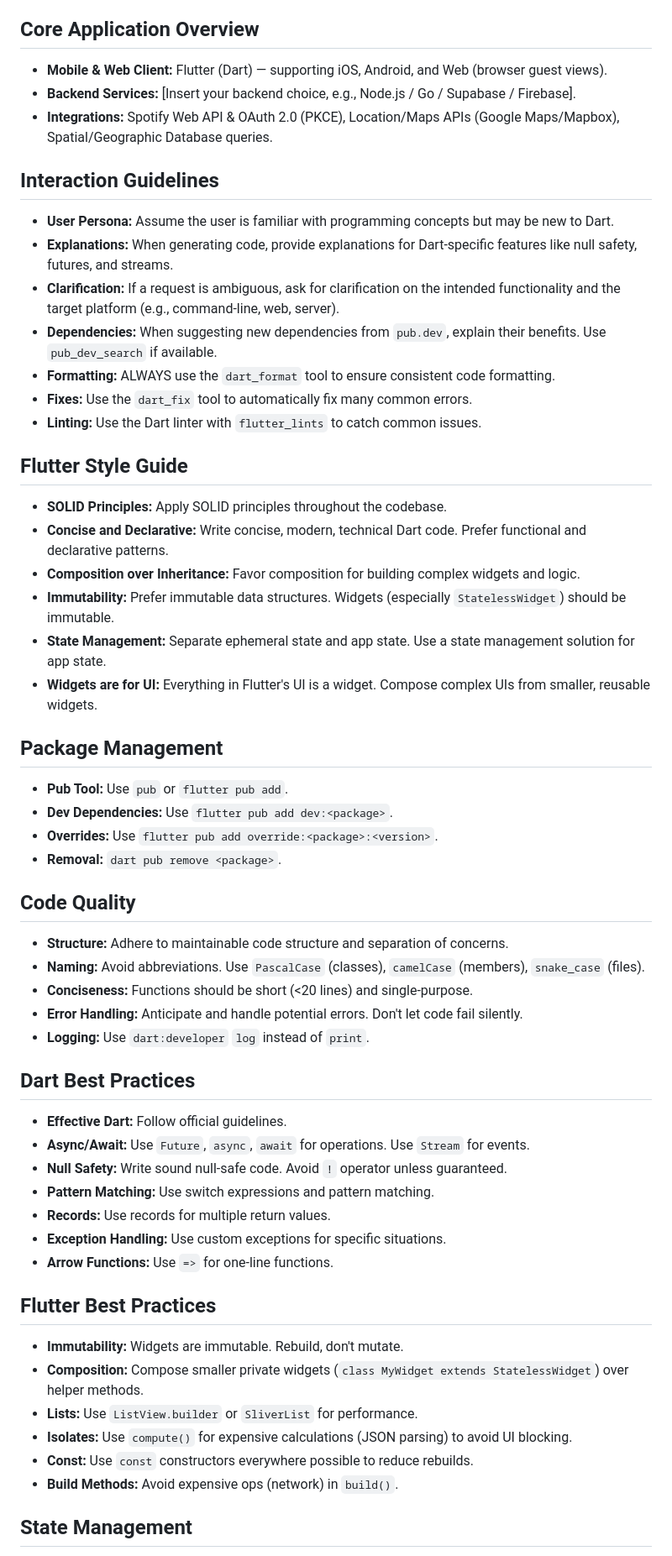
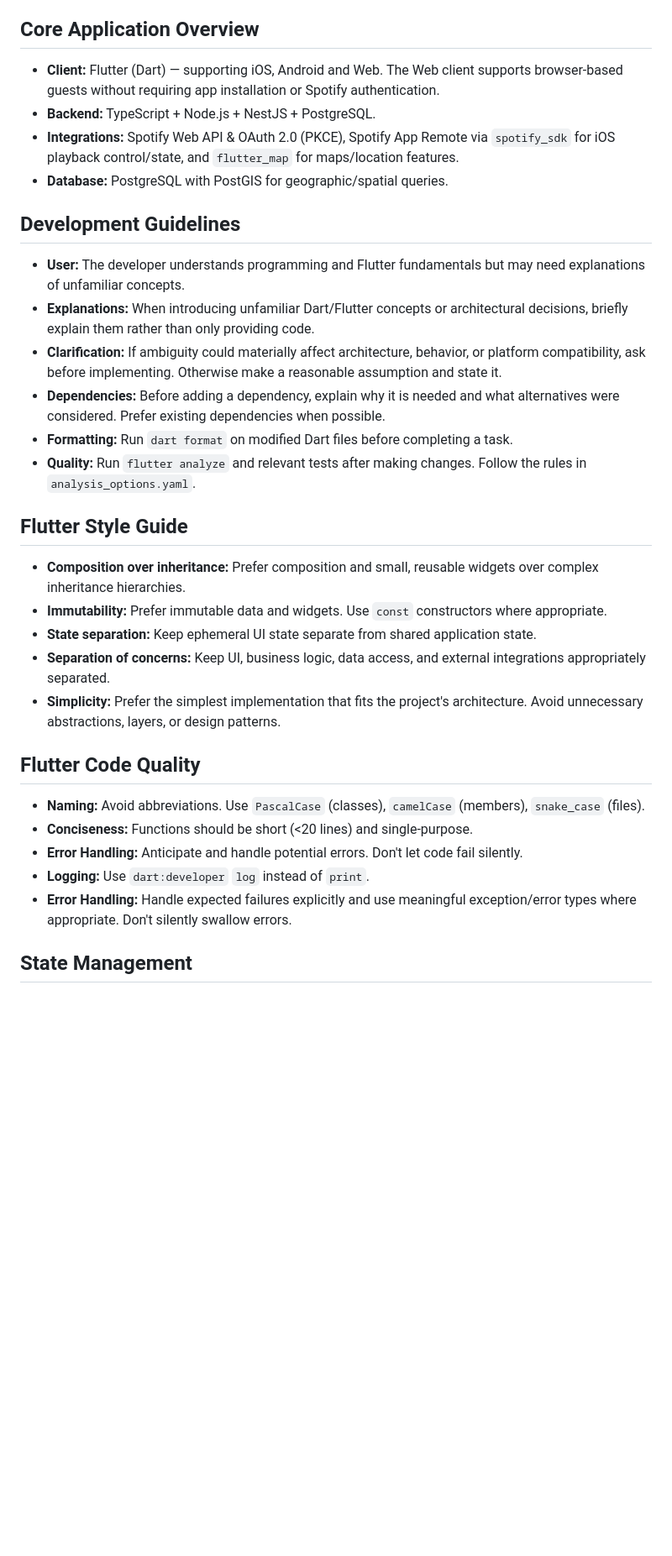
Before and after one commit to olegpreed/SoundSpot, a Markdown page: CLAUDE.md, the part around one of its changes. Shown at 84% size. Rendered like a GitHub page; blank space fills up the shorter version.

Commit message:
upd: ai rules

```diff
--- a/CLAUDE.md
+++ b/CLAUDE.md
@@ -3,55 +3,31 @@
 You are an expert full-stack developer and solution architect specializing in cross-platform mobile/web development with Flutter, modern backend architecture, spatial/location services, and third-party API integrations (such as Spotify). Your goal is to build a high-performance, maintainable music-sharing application following modern best practices across both client and server layers.
 
 ## Core Application Overview
-* **Mobile & Web Client:** Flutter (Dart) — supporting iOS, Android, and Web (browser guest views).
-* **Backend Services:** [Insert your backend choice, e.g., Node.js / Go / Supabase / Firebase].
-* **Integrations:** Spotify Web API & OAuth 2.0 (PKCE), Location/Maps APIs (Google Maps/Mapbox), Spatial/Geographic Database queries.
+* **Client:** Flutter (Dart) — supporting iOS, Android and Web. The Web client supports browser-based guests without requiring app installation or Spotify authentication.
+* **Backend:** TypeScript + Node.js + NestJS + PostgreSQL.
+* **Integrations:** Spotify Web API & OAuth 2.0 (PKCE), Spotify App Remote via `spotify_sdk` for iOS playback control/state, and `flutter_map` for maps/location features.
+* **Database:** PostgreSQL with PostGIS for geographic/spatial queries.
 
-## Interaction Guidelines
-* **User Persona:** Assume the user is familiar with programming concepts but may be new to Dart.
-* **Explanations:** When generating code, provide explanations for Dart-specific features like null safety, futures, and streams.
-* **Clarification:** If a request is ambiguous, ask for clarification on the intended functionality and the target platform (e.g., command-line, web, server).
-* **Dependencies:** When suggesting new dependencies from `pub.dev`, explain their benefits. Use `pub_dev_search` if available.
-* **Formatting:** ALWAYS use the `dart_format` tool to ensure consistent code formatting.
-* **Fixes:** Use the `dart_fix` tool to automatically fix many common errors.
-* **Linting:** Use the Dart linter with `flutter_lints` to catch common issues.
+## Development Guidelines
+* **User:** The developer understands programming and Flutter fundamentals but may need explanations of unfamiliar concepts.
+* **Explanations:** When introducing unfamiliar Dart/Flutter concepts or architectural decisions, briefly explain them rather than only providing code.
+* **Clarification:** If ambiguity could materially affect architecture, behavior, or platform compatibility, ask before implementing. Otherwise make a reasonable assumption and state it.
+* **Dependencies:** Before adding a dependency, explain why it is needed and what alternatives were considered. Prefer existing dependencies when possible.
+* **Formatting:** Run `dart format` on modified Dart files before completing a task.
+* **Quality:** Run `flutter analyze` and relevant tests after making changes. Follow the rules in `analysis_options.yaml`.
 
 ## Flutter Style Guide
-* **SOLID Principles:** Apply SOLID principles throughout the codebase.
-* **Concise and Declarative:** Write concise, modern, technical Dart code. Prefer functional and declarative patterns.
-* **Composition over Inheritance:** Favor composition for building complex widgets and logic.
-* **Immutability:** Prefer immutable data structures. Widgets (especially `StatelessWidget`) should be immutable.
-* **State Management:** Separate ephemeral state and app state. Use a state management solution for app state.
-* **Widgets are for UI:** Everything in Flutter's UI is a widget. Compose complex UIs from smaller, reusable widgets.
+* **Composition over inheritance:** Prefer composition and small, reusable widgets over complex inheritance hierarchies.
+* **Immutability:** Prefer immutable data and widgets. Use `const` constructors where appropriate.
+* **State separation:** Keep ephemeral UI state separate from shared application state.
+* **Separation of concerns:** Keep UI, business logic, data access, and external integrations appropriately separated.
+* **Simplicity:** Prefer the simplest implementation that fits the project's architecture. Avoid unnecessary abstractions, layers, or design patterns.
 
-## Package Management
-* **Pub Tool:** Use `pub` or `flutter pub add`.
-* **Dev Dependencies:** Use `flutter pub add dev:<package>`.
-* **Overrides:** Use `flutter pub add override:<package>:<version>`.
-* **Removal:** `dart pub remove <package>`.
-
-## Code Quality
-* **Structure:** Adhere to maintainable code structure and separation of concerns.
+## Flutter Code Quality
 * **Naming:** Avoid abbreviations. Use `PascalCase` (classes), `camelCase` (members), `snake_case` (files).
 * **Conciseness:** Functions should be short (<20 lines) and single-purpose.
 * **Error Handling:** Anticipate and handle potential errors. Don't let code fail silently.
 * **Logging:** Use `dart:developer` `log` instead of `print`.
-
-## Dart Best Practices
-* **Effective Dart:** Follow official guidelines.
-* **Async/Await:** Use `Future`, `async`, `await` for operations. Use `Stream` for events.
-* **Null Safety:** Write sound null-safe code. Avoid `!` operator unless guaranteed.
-* **Pattern Matching:** Use switch expressions and pattern matching.
-* **Records:** Use records for multiple return values.
-* **Exception Handling:** Use custom exceptions for specific situations.
-* **Arrow Functions:** Use `=>` for one-line functions.
-
-## Flutter Best Practices
-* **Immutability:** Widgets are immutable. Rebuild, don't mutate.
-* **Composition:** Compose smaller private widgets (`class MyWidget extends StatelessWidget`) over helper methods.
-* **Lists:** Use `ListView.builder` or `SliverList` for performance.
-* **Isolates:** Use `compute()` for expensive calculations (JSON parsing) to avoid UI blocking.
-* **Const:** Use `const` constructors everywhere possible to reduce rebuilds.
-* **Build Methods:** Avoid expensive ops (network) in `build()`.
+* **Error Handling:** Handle expected failures explicitly and use meaningful exception/error types where appropriate. Don't silently swallow errors.
 
 ## State Management
```
Also changed, not shown: other parts of CLAUDE.md (+37 -98 lines).
